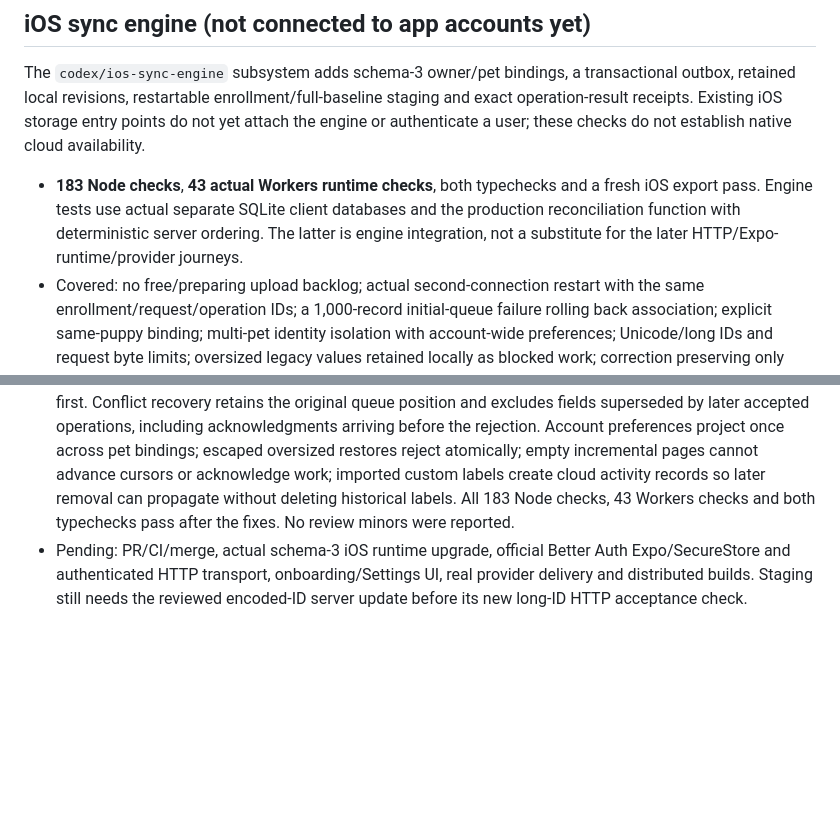
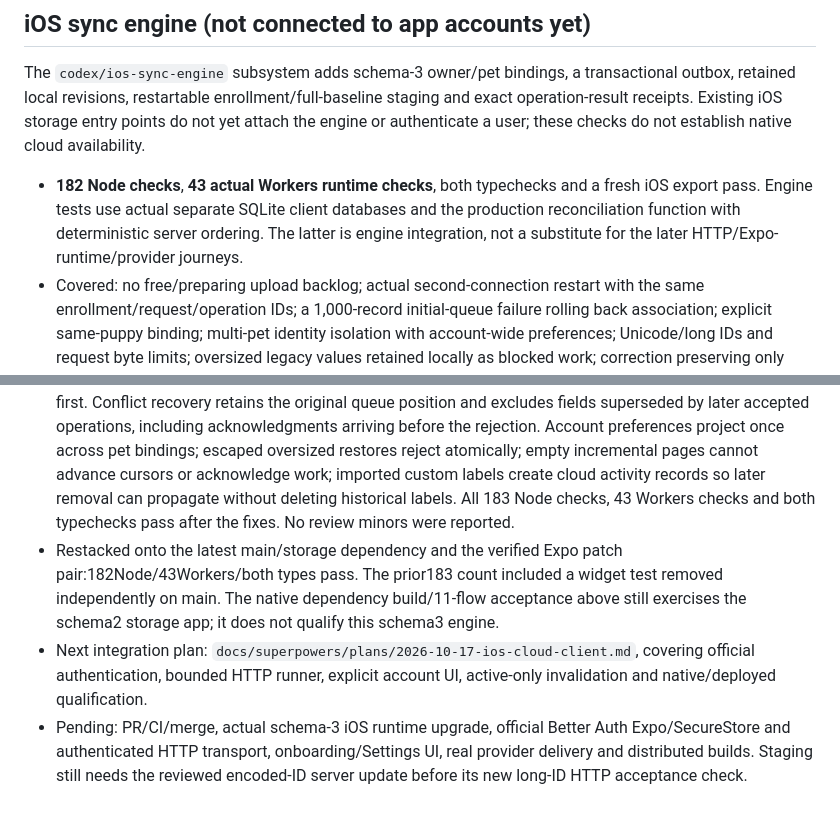
Before and after one commit to patrickchin/puptime, a Markdown page: docs/cloud-verification.md, 2 parts joined by grey strips. GitHub-like rendering; blank space fills up the shorter version.

Commit message:
Record native dependency acceptance and iOS client handoff

```diff
--- a/docs/cloud-verification.md
+++ b/docs/cloud-verification.md
@@ -70,10 +70,12 @@ CI `39068265232` again built successfully and passed 10/11 flows. Creation/editi
 
 The `codex/ios-sync-engine` subsystem adds schema-3 owner/pet bindings, a transactional outbox, retained local revisions, restartable enrollment/full-baseline staging and exact operation-result receipts. Existing iOS storage entry points do not yet attach the engine or authenticate a user; these checks do not establish native cloud availability.
 
-- **183 Node checks**, **43 actual Workers runtime checks**, both typechecks and a fresh iOS export pass. Engine tests use actual separate SQLite client databases and the production reconciliation function with deterministic server ordering. The latter is engine integration, not a substitute for the later HTTP/Expo-runtime/provider journeys.
+- **182 Node checks**, **43 actual Workers runtime checks**, both typechecks and a fresh iOS export pass. Engine tests use actual separate SQLite client databases and the production reconciliation function with deterministic server ordering. The latter is engine integration, not a substitute for the later HTTP/Expo-runtime/provider journeys.
 - Covered: no free/preparing upload backlog; actual second-connection restart with the same enrollment/request/operation IDs; a 1,000-record initial-queue failure rolling back association; explicit same-puppy binding; multi-pet identity isolation with account-wide preferences; Unicode/long IDs and request byte limits; oversized legacy values retained locally as blocked work; correction preserving only explicit local field changes; account detachment and old-response fencing; independent/same-record edits; lost server acknowledgment; exact-ID acknowledgment; SQL cursor-commit rollback; deletion/explicit restore; complete staged resync with pending edits preserved; immutable rejection receipts and fresh-operation recovery after a confirmed initial-create conflict.
 - Local edit revisions are retained without creating an upload backlog. Cloud-applied changes/cursor/receipts are transactional. Restoring waits for that record's own pending work to be acknowledged, because accepting it would change the exact revision required by the restore.
 - A populated projection check preserves all 1,000 unchanged cached event objects; changing one event retains 999 references and produces exactly one audited event-row update. This is SQL/repository evidence, not a claim of Android device rendering acceptance.
 - Schema 3 is unshipped. The parked widget branch has a separate unshipped schema-3 proposal; its future integration must reconcile those schemas and fix its stale-snapshot review finding before activation. No blind cherry-pick.
 - Fresh independent review reproduced five material gaps; all were fixed in one pass with failing regressions first. Conflict recovery retains the original queue position and excludes fields superseded by later accepted operations, including acknowledgments arriving before the rejection. Account preferences project once across pet bindings; escaped oversized restores reject atomically; empty incremental pages cannot advance cursors or acknowledge work; imported custom labels create cloud activity records so later removal can propagate without deleting historical labels. All 183 Node checks, 43 Workers checks and both typechecks pass after the fixes. No review minors were reported.
+- Restacked onto the latest main/storage dependency and the verified Expo patch pair:182Node/43Workers/both types pass. The prior183 count included a widget test removed independently on main. The native dependency build/11-flow acceptance above still exercises the schema2 storage app; it does not qualify this schema3 engine.
+- Next integration plan: `docs/superpowers/plans/2026-10-17-ios-cloud-client.md`, covering official authentication, bounded HTTP runner, explicit account UI, active-only invalidation and native/deployed qualification.
 - Pending: PR/CI/merge, actual schema-3 iOS runtime upgrade, official Better Auth Expo/SecureStore and authenticated HTTP transport, onboarding/Settings UI, real provider delivery and distributed builds. Staging still needs the reviewed encoded-ID server update before its new long-ID HTTP acceptance check.
```
Also changed, not shown: 1 other file.
